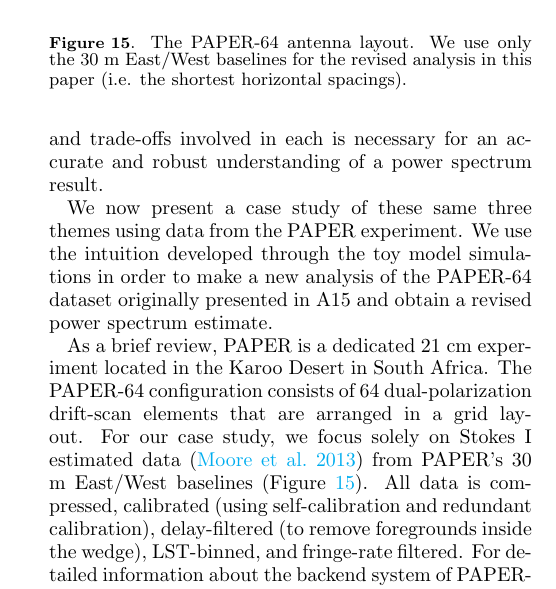
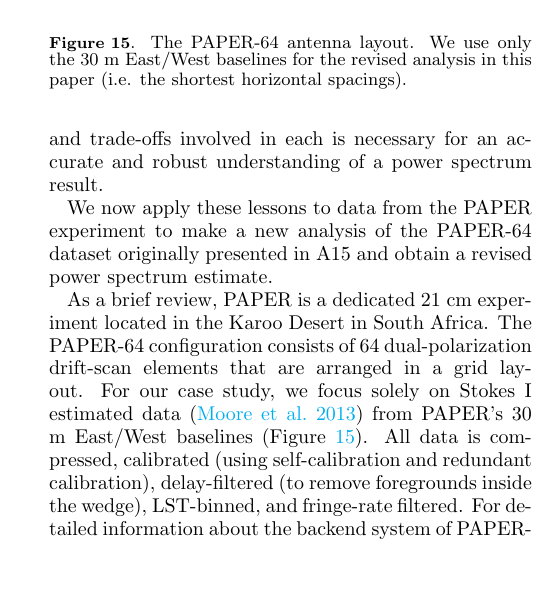
Before and after one commit to carinacheng/PAPERMethods_paper, a LaTeX paper (PAPER.tex): part of one column of page 14 of 34, cut so that both start at the same text, the shorter picture padded with empty space. Compiled offline with pdfLaTeX.

Commit message:
Massage case study language a tad.

```diff
--- a/PAPER.tex
+++ b/PAPER.tex
@@ -905,8 +905,7 @@ In the previous sections we have discussed three overarching $21$ cm power spect
 and bias. Understanding the subtleties and trade-offs involved in each is necessary for an accurate and robust understanding of
 a power spectrum result.
 
-We now present a case study of these same three themes using data from the PAPER experiment. We use the intuition
-developed through the toy model simulations in order to make a new analysis of the PAPER-64 dataset originally presented in
+We now apply these lessons to data from the PAPER experiment to make a new analysis of the PAPER-64 dataset originally presented in
 A15 and obtain a revised power spectrum estimate.
 
 As a brief review, PAPER is a dedicated $21$ cm experiment located in the Karoo Desert in South Africa. The PAPER-64
```
